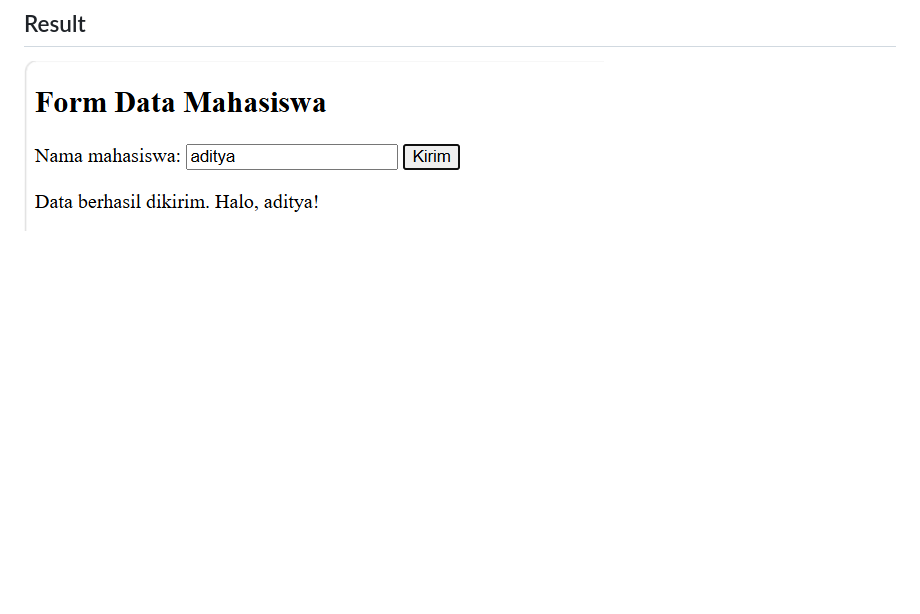
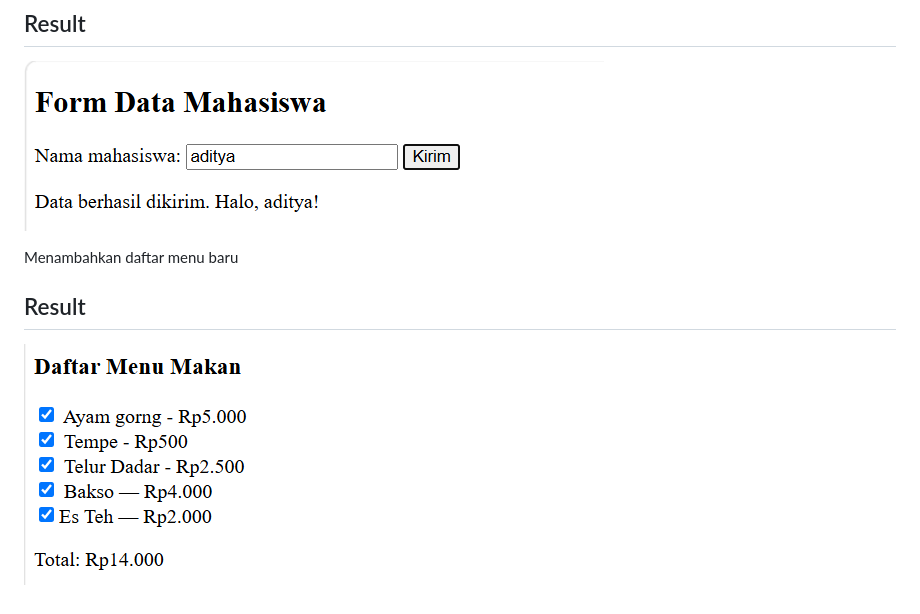
Before and after one commit to adityamuhyadi29/Lab5Web, a Markdown page: README.md, the part around the change. GitHub-like rendering; pictures changed too: screenshot/ss15.png (added); blank space fills up the shorter version.

Commit message:
Menampilkan hasil daftara menu baru

```diff
--- a/README.md
+++ b/README.md
@@ -234,3 +234,9 @@ Menambahkan form validasi mahasiswa
 ## Result
 
 ![Gambar 14](screenshot/ss14.png)
+
+Menambahkan daftar menu baru
+
+## Result
+
+![Gambar 15](screenshot/ss15.png)
```
